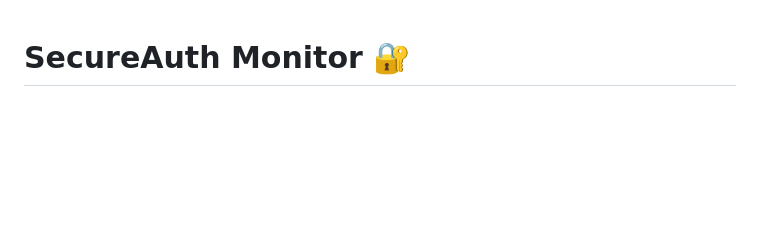
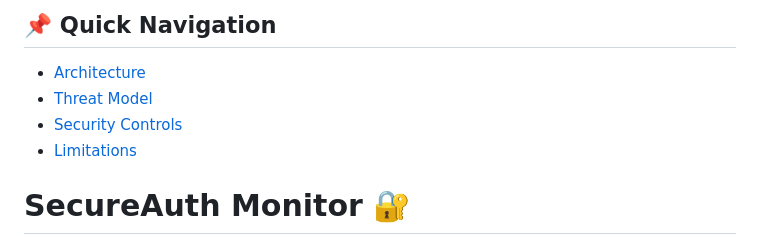
Before and after one commit to 25-THEBEaST-25/secure-auth-monitor, a Markdown page: README.md, the part around the change. Rendered like a GitHub page; blank space fills up the shorter version.

Commit message:
Add quick navigation links to README

```diff
--- a/README.md
+++ b/README.md
@@ -1,3 +1,9 @@
+## 📌 Quick Navigation
+- [Architecture](#system-architecture)
+- [Threat Model](#threat-model)
+- [Security Controls](#security-controls-mapping)
+- [Limitations](#limitations)
+
 # SecureAuth Monitor 🔐
 
 SecureAuth Monitor is a Python-based authentication security system
```
